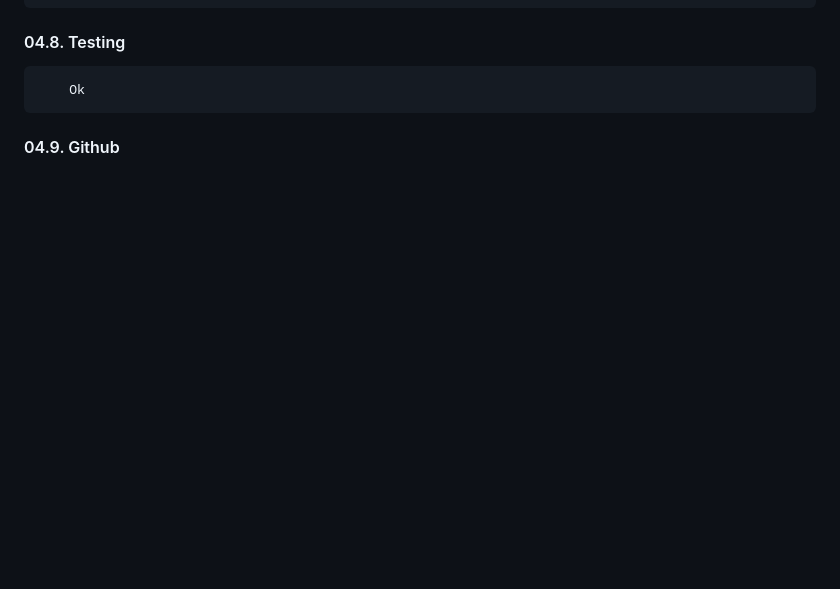
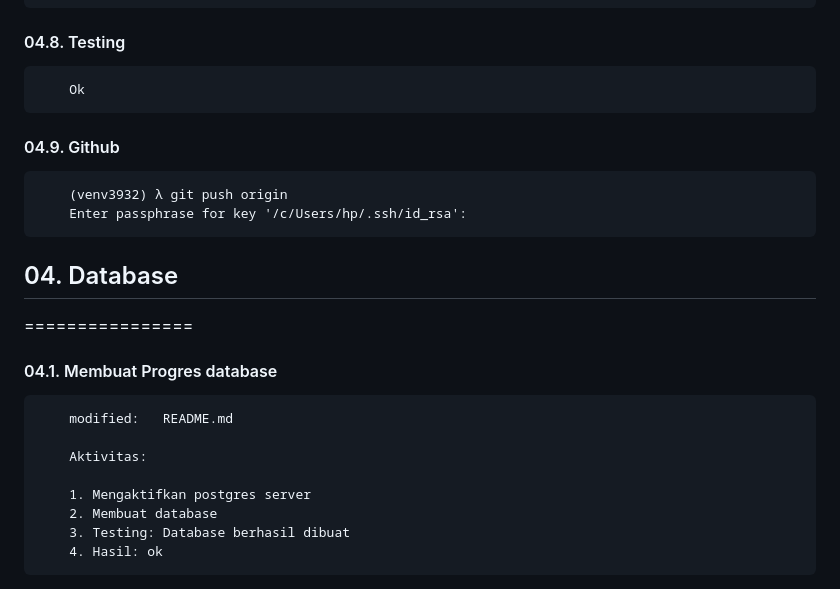
Before and after one commit to gurnitha/multivendor-ecommerce, a Markdown page: README.md, the part around the change. Rendered like a GitHub page; blank space fills up the shorter version.

Commit message:
05.1. Membuat Progres database

```diff
--- a/README.md
+++ b/README.md
@@ -139,3 +139,22 @@ Membuat aplikasi multivendor online food
         Ok
 
 #### 04.9. Github
+
+        (venv3932) λ git push origin
+        Enter passphrase for key '/c/Users/hp/.ssh/id_rsa':
+
+
+
+## 04. Database
+================
+
+#### 04.1. Membuat Progres database
+
+        modified:   README.md
+
+        Aktivitas:
+
+        1. Mengaktifkan postgres server
+        2. Membuat database
+        3. Testing: Database berhasil dibuat
+        4. Hasil: ok
```
